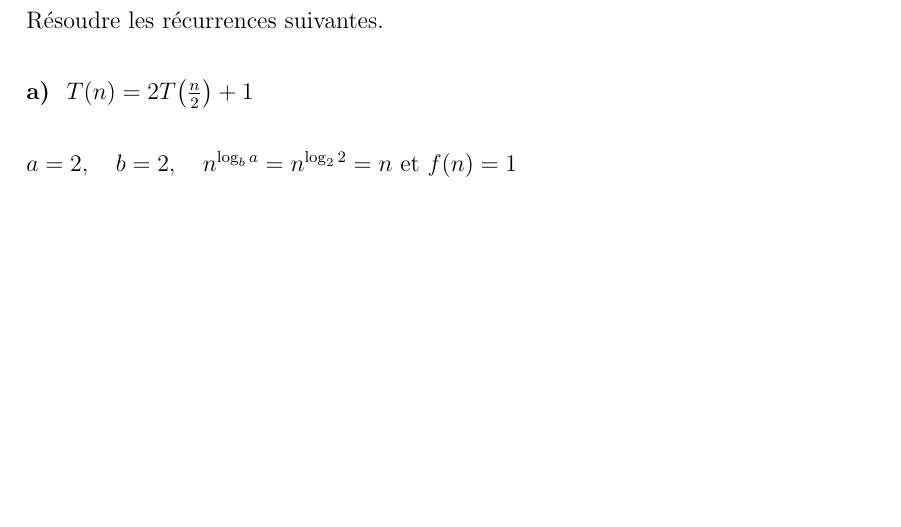
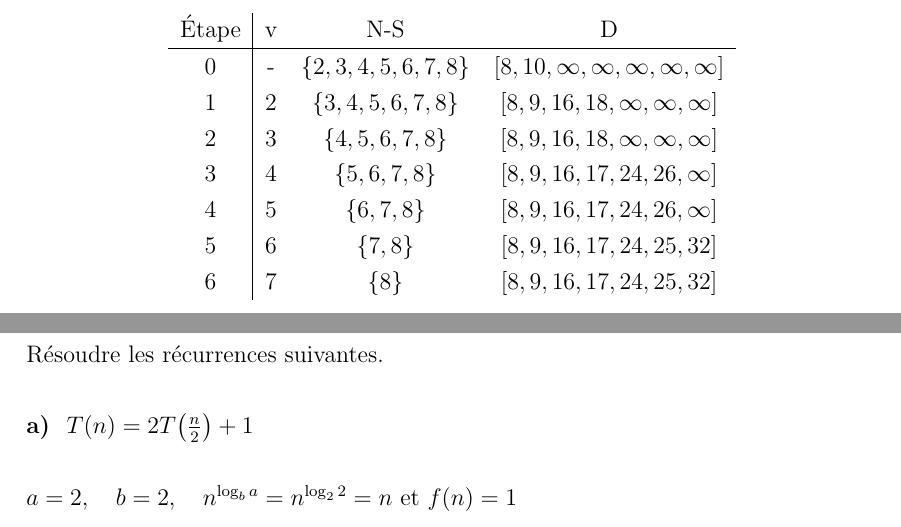
Before and after one commit to Alexis-Valotaire/algo-devoir-2, a LaTeX document (devoir2.tex): part of page 10 of 16 before the commit and two parts of pages 9 and 10 of 16 after it, the two joined at a grey line, cut at the place of the change, the shorter picture padded with empty space. Compiled offline with pdfLaTeX.

Commit message:
Num3 is now done

```diff
--- a/devoir2.tex
+++ b/devoir2.tex
@@ -326,7 +326,21 @@ Considérez le graphe dirigé de la figure suivante:
 	\includegraphics[width=12cm]{q3}
 \end{figure}
 
-Montrez le contenu du tableau \(D\), de l’ensemble \(S\) ainsi que la valeur de la variable \(v\) après chacune des itérations de l’algorithme. Décrivez toutes les étapes de l’algorithme Dijkstra. Utilisez le noeud 1 comme source.
+Montrez le contenu du tableau \(D\), de l’ensemble \(S\) ainsi que la valeur de la variable \(v\) après chacune des itérations de l’algorithme. Décrivez toutes les étapes de l’algorithme Dijkstra. Utilisez le noeud 1 comme source. \\
+
+\begin{table}[H]
+\centering
+\begin{tabular}{c|ccc}
+Étape     & v & N-S                                  & D \\ \hline
+    0     & - &  \(\lbrace 2,3,4,5,6,7,8 \rbrace\)   & \([8,10,\infty,\infty,\infty,\infty,\infty]\)  \\
+    1     & 2 &  \(\lbrace 3,4,5,6,7,8 \rbrace\)     & \([8,9,16,18,\infty,\infty,\infty]\)  \\
+    2     & 3 &  \(\lbrace 4,5,6,7,8 \rbrace\)       & \([8,9,16,18,\infty,\infty,\infty]\)  \\
+    3     & 4 &  \(\lbrace 5,6,7,8 \rbrace\)         & \([8,9,16,17,24,26,\infty]\)  \\
+    4     & 5 &  \(\lbrace 6,7,8 \rbrace\)           & \([8,9,16,17,24,26,\infty]\)  \\
+    5     & 6 &  \(\lbrace 7,8 \rbrace\)   		     & \([8,9,16,17,24,25,32]\)  \\
+    6     & 7 &  \(\lbrace 8 \rbrace\)   			 & \([8,9,16,17,24,25,32]\)  \\
+\end{tabular}
+\end{table}
 
 \newpage
 
```
